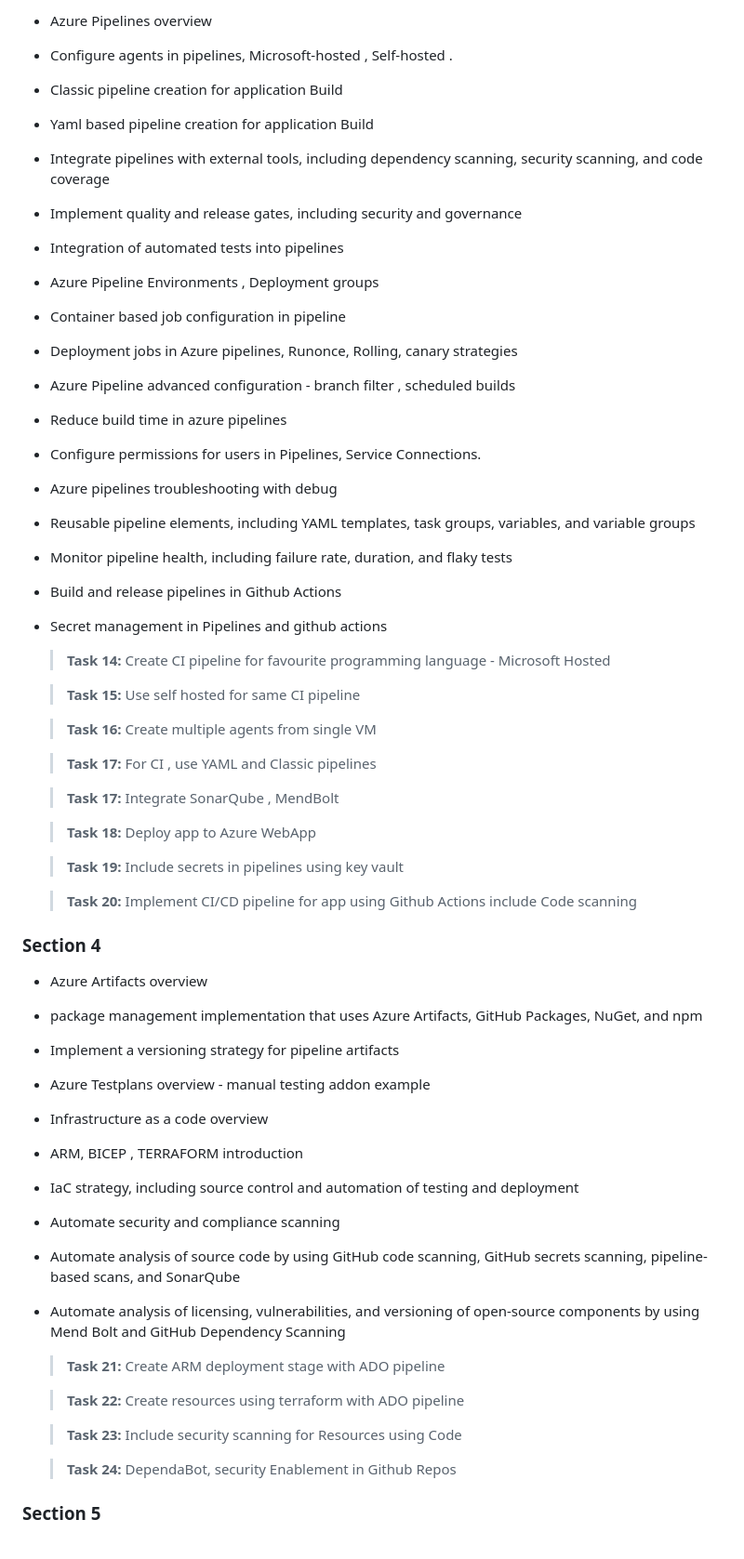
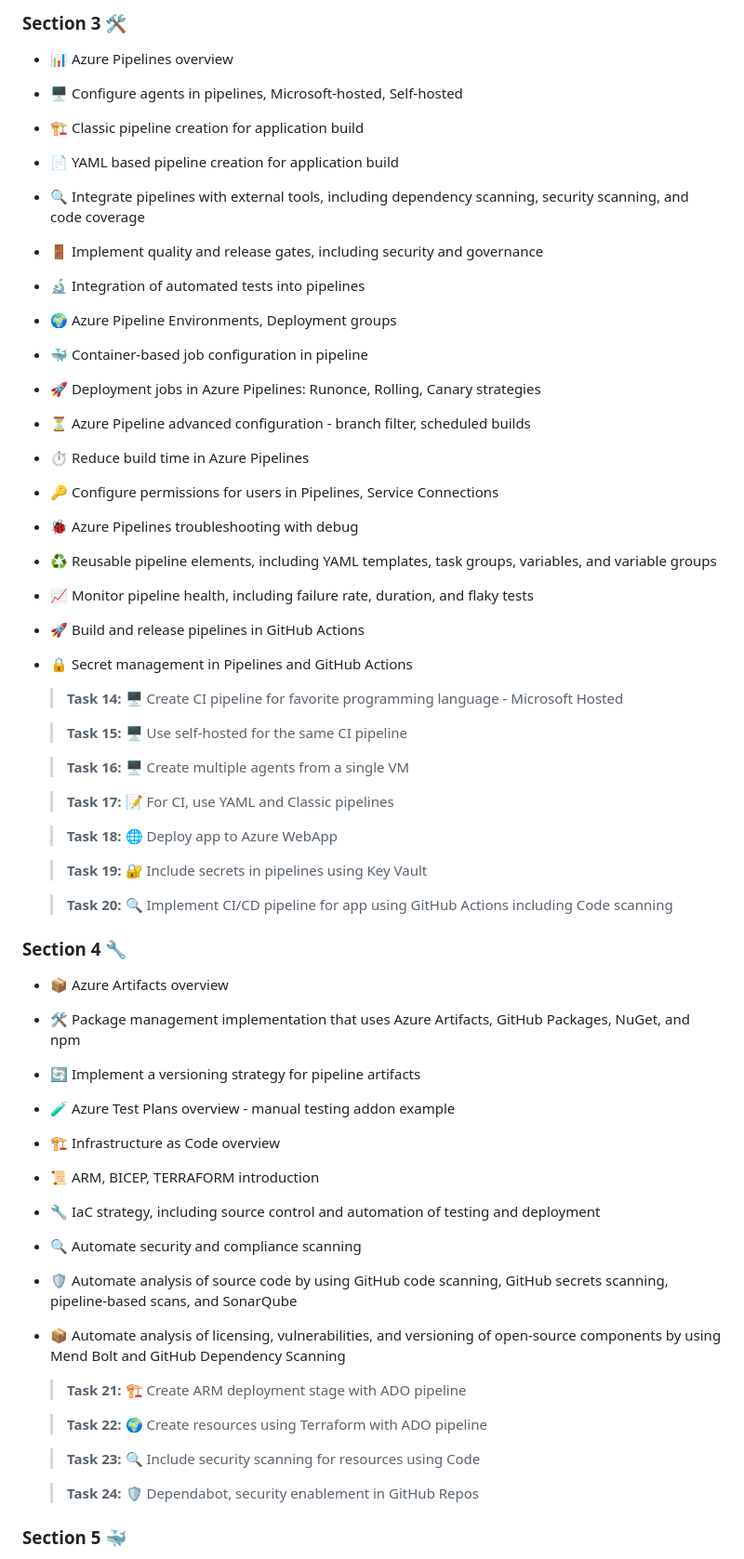
Before and after one commit to devops4545/AzureDevops-Training, a Markdown page: README.md, the part around the change printed below. Shown: that part at 93% size. GitHub-like rendering.

```diff
--- a/README.md
+++ b/README.md
@@ -57,59 +56,59 @@
 
-- Azure Pipelines overview
-- Configure agents in pipelines, Microsoft-hosted , Self-hosted .
-- Classic pipeline creation for application Build
-- Yaml based pipeline creation for application Build
-- Integrate pipelines with external tools, including dependency scanning, security scanning, and code coverage
-- Implement quality and release gates, including security and governance
-- Integration of automated tests into pipelines
-- Azure Pipeline Environments , Deployment groups
-- Container based job configuration in pipeline
-- Deployment jobs in Azure pipelines, Runonce, Rolling, canary strategies
-- Azure Pipeline advanced configuration  - branch filter , scheduled builds
-- Reduce build time in azure pipelines
-- Configure permissions for users in Pipelines, Service Connections.
-- Azure pipelines troubleshooting with debug
-- Reusable pipeline elements, including YAML templates, task groups, variables, and variable groups
-- Monitor pipeline health, including failure rate, duration, and flaky tests
-- Build and release pipelines in Github Actions
-- Secret management in Pipelines and github actions
+### Section 3 🛠️
 
-  > **Task 14:** Create CI pipeline for favourite programming language - Microsoft Hosted
+- 📊 Azure Pipelines overview
+- 🖥️ Configure agents in pipelines, Microsoft-hosted, Self-hosted
+- 🏗️ Classic pipeline creation for application build
+- 📄 YAML based pipeline creation for application build
+- 🔍 Integrate pipelines with external tools, including dependency scanning, security scanning, and code coverage
+- 🚪 Implement quality and release gates, including security and governance
+- 🔬 Integration of automated tests into pipelines
+- 🌍 Azure Pipeline Environments, Deployment groups
+- 🐳 Container-based job configuration in pipeline
+- 🚀 Deployment jobs in Azure Pipelines: Runonce, Rolling, Canary strategies
+- ⏳ Azure Pipeline advanced configuration - branch filter, scheduled builds
+- ⏱️ Reduce build time in Azure Pipelines
+- 🔑 Configure permissions for users in Pipelines, Service Connections
+- 🐞 Azure Pipelines troubleshooting with debug
+- ♻️ Reusable pipeline elements, including YAML templates, task groups, variables, and variable groups
+- 📈 Monitor pipeline health, including failure rate, duration, and flaky tests
+- 🚀 Build and release pipelines in GitHub Actions
+- 🔒 Secret management in Pipelines and GitHub Actions
 
-  > **Task 15:** Use self hosted for same CI pipeline
+  > **Task 14:** 🖥️ Create CI pipeline for favorite programming language - Microsoft Hosted
 
-  > **Task 16:** Create multiple agents from single VM
+  > **Task 15:** 🖥️ Use self-hosted for the same CI pipeline
 
-  > **Task 17:** For CI , use YAML and Classic pipelines
+  > **Task 16:** 🖥️ Create multiple agents from a single VM
 
-  > **Task 17:**  Integrate SonarQube , MendBolt
+  > **Task 17:** 📝 For CI, use YAML and Classic pipelines
 
-  > **Task 18:**  Deploy app to Azure WebApp
+  > **Task 18:** 🌐 Deploy app to Azure WebApp
 
-  > **Task 19:** Include secrets in pipelines using key vault
+  > **Task 19:** 🔐 Include secrets in pipelines using Key Vault
 
-  > **Task 20:** Implement CI/CD pipeline for app using Github Actions include Code scanning
+  > **Task 20:** 🔍 Implement CI/CD pipeline for app using GitHub Actions including Code scanning
 
-### Section 4
+### Section 4 🔧
 
-- Azure Artifacts overview
-- package management implementation that uses Azure Artifacts, GitHub Packages, NuGet, and npm
-- Implement a versioning strategy for pipeline artifacts
-- Azure Testplans overview - manual testing addon example
-- Infrastructure as a code overview
-- ARM, BICEP , TERRAFORM introduction
-- IaC strategy, including source control and automation of testing and deployment
-- Automate security and compliance scanning
-- Automate analysis of source code by using GitHub code scanning, GitHub secrets scanning, pipeline-based scans, and SonarQube
-- Automate analysis of licensing, vulnerabilities, and versioning of open-source components by using Mend Bolt and GitHub Dependency Scanning
+- 📦 Azure Artifacts overview
+- 🛠️ Package management implementation that uses Azure Artifacts, GitHub Packages, NuGet, and npm
+- 🔄 Implement a versioning strategy for pipeline artifacts
+- 🧪 Azure Test Plans overview - manual testing addon example
+- 🏗️ Infrastructure as Code overview
+- 📜 ARM, BICEP, TERRAFORM introduction
+- 🔧 IaC strategy, including source control and automation of testing and deployment
+- 🔍 Automate security and compliance scanning
+- 🛡️ Automate analysis of source code by using GitHub code scanning, GitHub secrets scanning, pipeline-based scans, and SonarQube
+- 📦 Automate analysis of licensing, vulnerabilities, and versioning of open-source components by using Mend Bolt and GitHub Dependency Scanning
 
-  > **Task 21:** Create ARM deployment stage with ADO pipeline
+  > **Task 21:** 🏗️ Create ARM deployment stage with ADO pipeline
 
-  > **Task 22:** Create resources using terraform with ADO pipeline
+  > **Task 22:** 🌍 Create resources using Terraform with ADO pipeline
 
-  > **Task 23:** Include security scanning for Resources using Code
+  > **Task 23:** 🔍 Include security scanning for resources using Code
 
-  > **Task 24:** DependaBot, security Enablement in Github Repos
+  > **Task 24:** 🛡️ Dependabot, security enablement in GitHub Repos
 
-### Section 5
+### Section 5 🐳
 
```
Also changed, not shown: other parts of README.md (+51 -52 lines).
